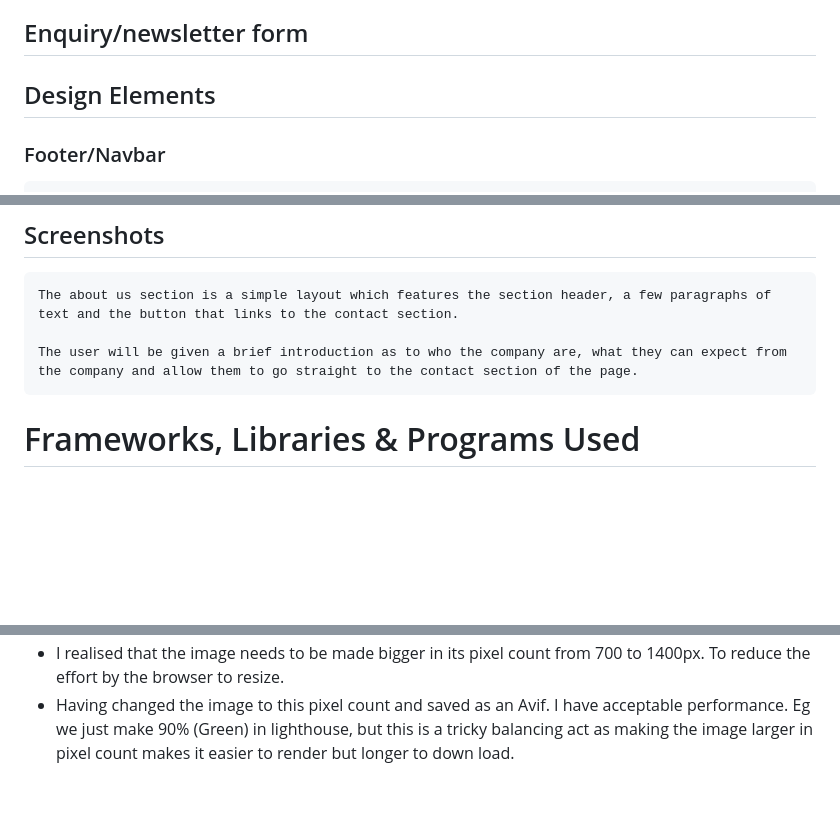
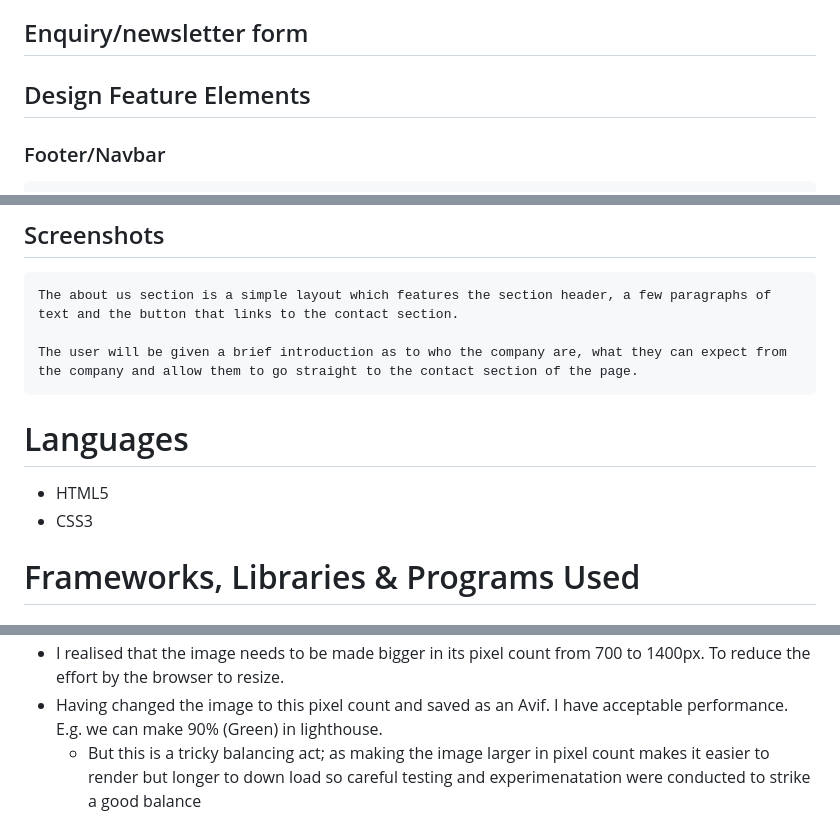
Before and after one commit to Coelecanth/Project1-final, a Markdown page: ReadMe.md, 3 parts joined by grey strips. GitHub-like rendering; blank space fills up the shorter version.

```diff
--- a/ReadMe.md
+++ b/ReadMe.md
@@ -134,7 +134,7 @@ We will use warm neutral colours with this section that will ultimately give the
 
 ## Enquiry/newsletter form
 
-## Design Elements
+## Design Feature Elements
 
 ### Footer/Navbar
 
@@ -163,6 +163,10 @@ We will use warm neutral colours with this section that will ultimately give the
     The about us section is a simple layout which features the section header, a few paragraphs of text and the button that links to the contact section.
 
     The user will be given a brief introduction as to who the company are, what they can expect from the company and allow them to go straight to the contact section of the page.
+
+# Languages
+- HTML5
+- CSS3
 
 # Frameworks, Libraries & Programs Used
 ## 1. [Bootstrap 5.3](https://getbootstrap.com/docs/5.3/getting-started/introduction/)
@@ -227,6 +264,6 @@ So when testing with lighthouse in the chrome browser I was getting consistenly
  - I realised that the image needs to be made bigger in its pixel count from 700 to 1400px. To reduce the effort by the browser to resize.
- - Having changed the image to this pixel count and saved as an Avif. I have acceptable performance. Eg we just make 90% (Green) in lighthouse,
- but this is a tricky balancing act as making the image larger in pixel count makes it easier to render but longer to down load.
+ - Having changed the image to this pixel count and saved as an Avif. I have acceptable performance. E.g. we can make 90% (Green) in lighthouse.
+    - But this is a tricky balancing act; as making the image larger in pixel count makes it easier to render but longer to down load so careful testing and experimenatation were conducted to strike a good balance
 
 
 ![Lighthouse perfromance](assets/readme-img/lighthouse-xr.jpg?raw=true "Colour palette")
```
Also changed, not shown: other parts of ReadMe.md (+43 -10 lines).
